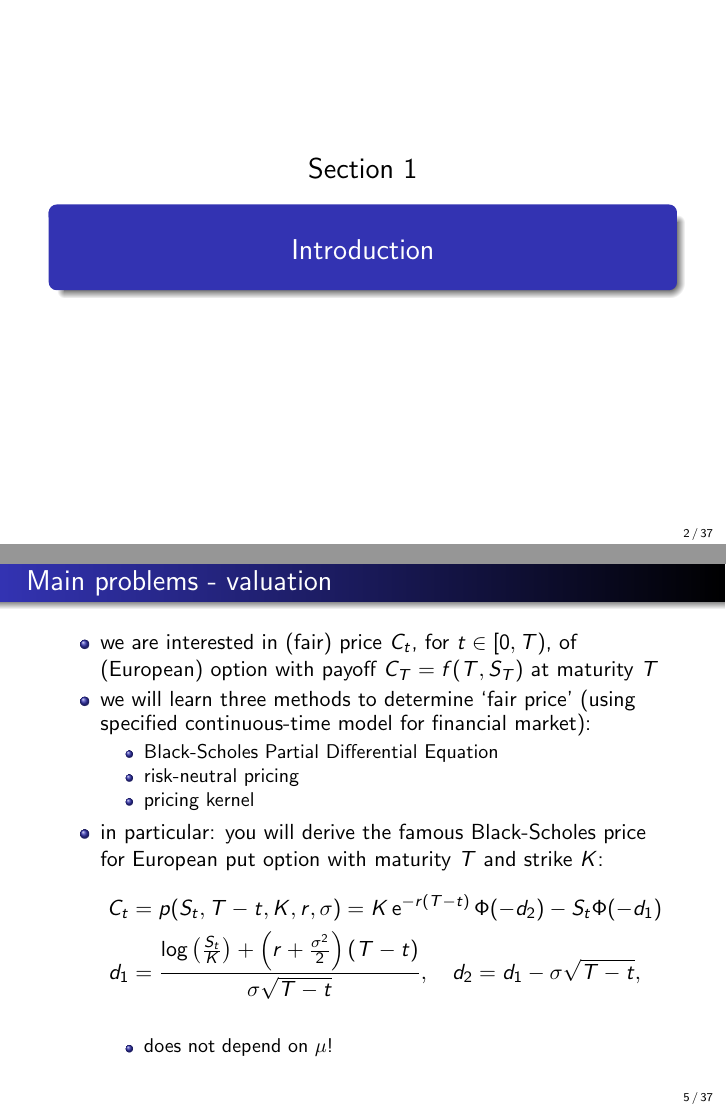
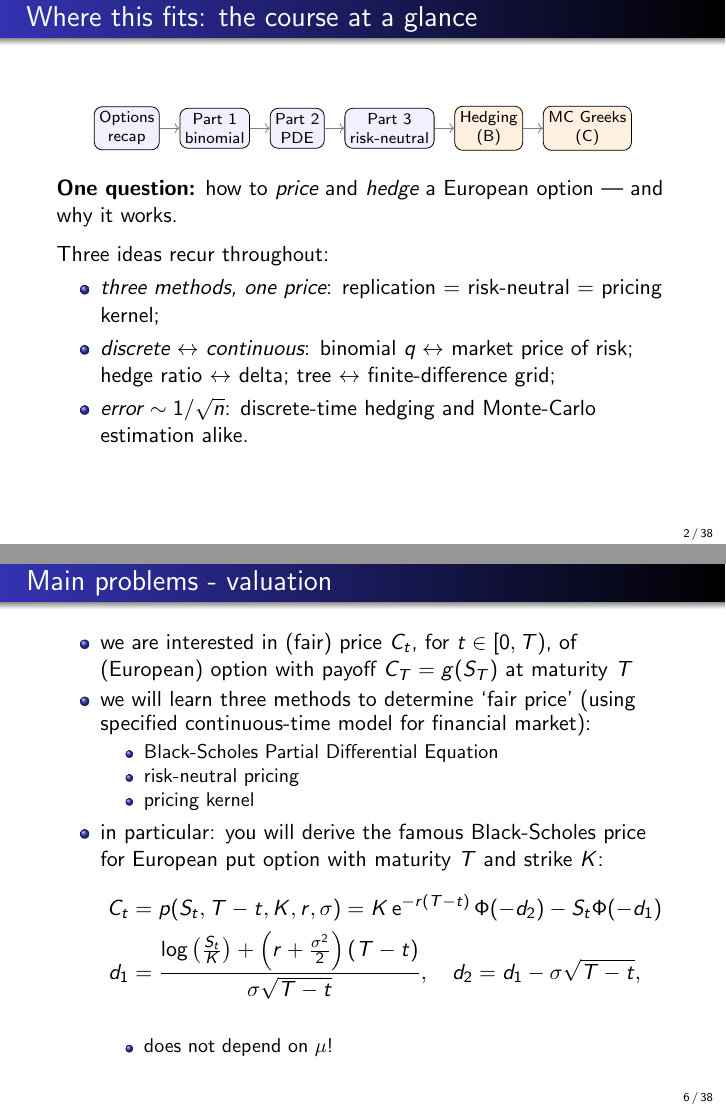
Before and after one commit to ramonVDAKKER/teaching-quantitative-finance, LaTeX slides (slides/A. valuation part 1/Valuation - part I.tex): pages 2 and 5 of 37 before the commit and pages 2 and 6 of 38 after it, joined at a grey line. Compiled offline with pdfLaTeX.

Commit message:
Part 1: add a course-map slide (the spine + three recurring ideas); payoff symbol f(T,S_T) -> g(S_T) for consistency. 37->38 pages.

```diff
--- a/slides/A. valuation part 1/Valuation - part I.tex
+++ b/slides/A. valuation part 1/Valuation - part I.tex
@@ -76,6 +76,30 @@
 \titlepage
 \end{frame}
 
+\begin{frame}{Where this fits: the course at a glance}
+\begin{center}
+\begin{tikzpicture}[every node/.style={font=\scriptsize,align=center},
+  box/.style={draw,rounded corners,minimum height=7mm,inner sep=2.5pt,fill=blue!6}]
+\node[box] (r) {Options\\recap};
+\node[box,right=3.5mm of r] (p1) {Part 1\\binomial};
+\node[box,right=3.5mm of p1] (p2) {Part 2\\PDE};
+\node[box,right=3.5mm of p2] (p3) {Part 3\\risk-neutral};
+\node[box,right=3.5mm of p3,fill=orange!12] (b) {Hedging\\(B)};
+\node[box,right=3.5mm of b,fill=orange!12] (c) {MC Greeks\\(C)};
+\draw[->,gray] (r)--(p1);\draw[->,gray](p1)--(p2);\draw[->,gray](p2)--(p3);\draw[->,gray](p3)--(b);\draw[->,gray](b)--(c);
+\end{tikzpicture}
+\end{center}
+\textbf{One question:} how to \emph{price} and \emph{hedge} a European option --- and why it works.
+\medskip
+
+Three ideas recur throughout:
+\begin{itemize}
+\item \emph{three methods, one price}: replication $=$ risk-neutral $=$ pricing kernel;
+\item \emph{discrete $\leftrightarrow$ continuous}: binomial $q\leftrightarrow$ market price of risk; hedge ratio $\leftrightarrow$ delta; tree $\leftrightarrow$ finite-difference grid;
+\item \emph{error $\sim 1/\sqrt{n}$}: discrete-time hedging and Monte-Carlo estimation alike.
+\end{itemize}
+\end{frame}
+
 \section{Introduction}
 
 \begin{frame}{Options (prerequisites)}
@@ -104,7 +128,7 @@ A striking feature of the models we use: these two problems turn out to share th
 
 \begin{frame}{Main problems - valuation}
 \begin{itemize}
-\item we are interested in (fair) price $C_t$, for $t\in [0,T)$, of (European) option with payoff $C_T=f(T,S_T)$ at maturity $T$
+\item we are interested in (fair) price $C_t$, for $t\in [0,T)$, of (European) option with payoff $C_T=g(S_T)$ at maturity $T$
 \item we will learn three methods to determine `fair price' (using specified continuous-time model for financial market):
 \begin{itemize}
 \item Black-Scholes Partial Differential Equation
```
Also changed, not shown: slides/A. valuation part 1/Valuation - part I.pdf.
